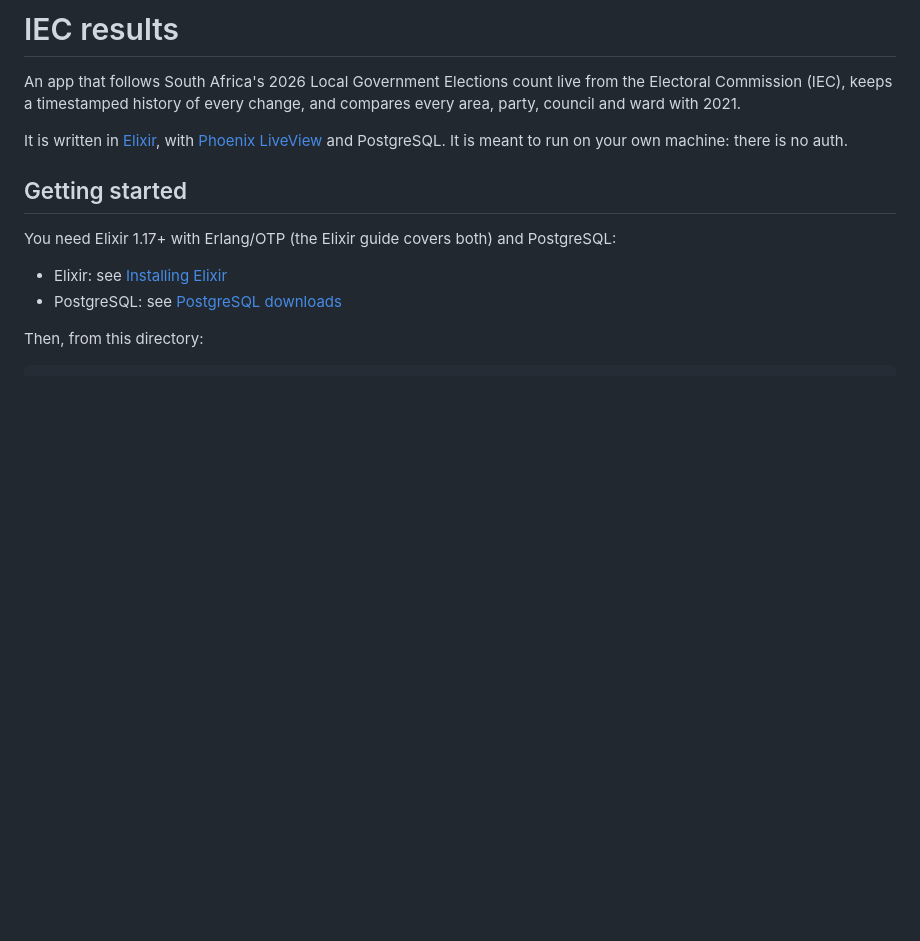
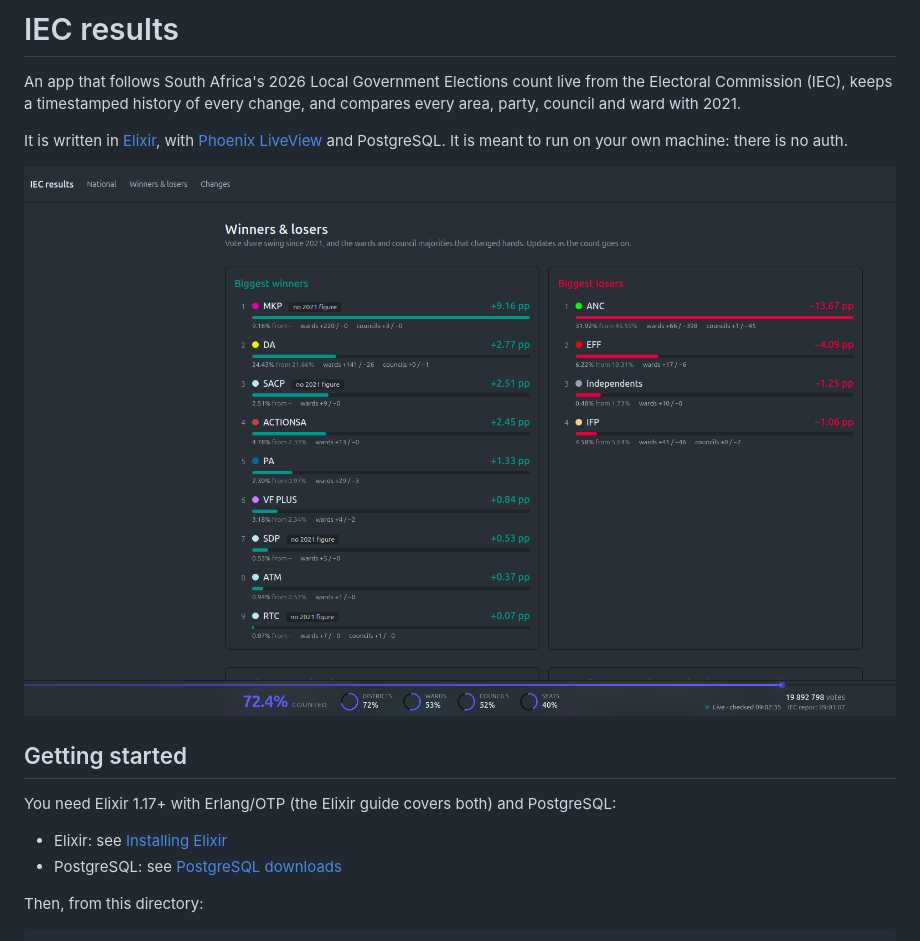
Before and after one commit to wkirschbaum/iec, a Markdown page: README.md, the part around the change. Rendered like a GitHub page; pictures changed too: docs/winners-and-losers.png (added); blank space fills up the shorter version.

Commit message:
Add a README screenshot of the winners and losers page

```diff
--- a/README.md
+++ b/README.md
@@ -7,6 +7,8 @@ compares every area, party, council and ward with 2021.
 It is written in [Elixir](https://elixir-lang.org), with
 [Phoenix LiveView](https://www.phoenixframework.org) and PostgreSQL. It is meant to run
 on your own machine: there is no auth.
+
+![The winners and losers page during the count](docs/winners-and-losers.png)
 
 ## Getting started
 
```
